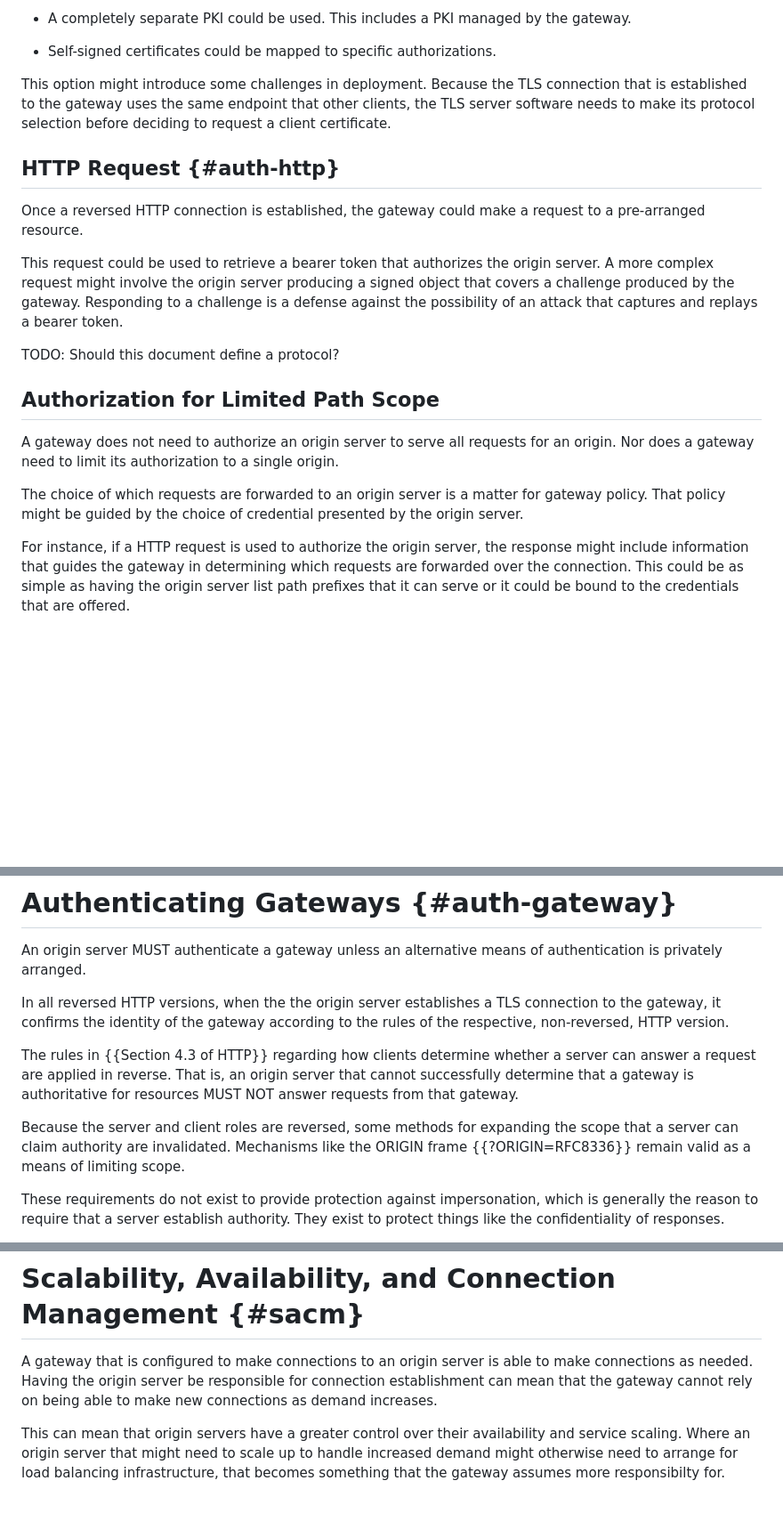
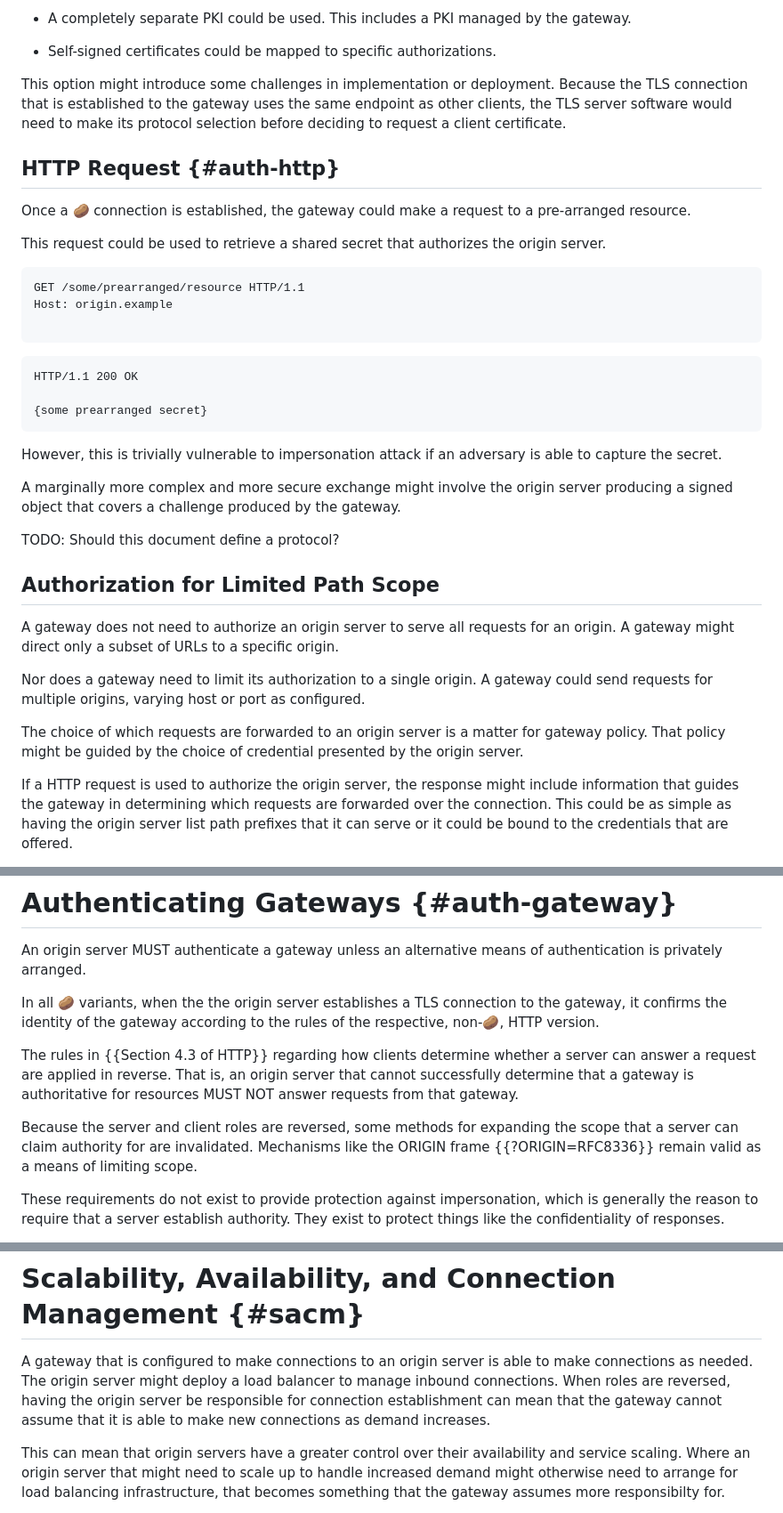
Before and after one commit to martinthomson/potato, a Markdown page: draft-thomson-ptth-potato.md, 3 parts joined by grey strips. Shown at 89% size. Rendered like a GitHub page; blank space fills up the shorter version.

```diff
--- a/draft-thomson-ptth-potato.md
+++ b/draft-thomson-ptth-potato.md
@@ -324,26 +344,39 @@ each with different operational and deployment properties:
 * Self-signed certificates could be mapped
   to specific authorizations.
 
-This option might introduce some challenges in deployment.
+This option might introduce some challenges in implementation or deployment.
 Because the TLS connection that is established to the gateway
-uses the same endpoint that other clients,
-the TLS server software needs to make its protocol selection
+uses the same endpoint as other clients,
+the TLS server software would need to make its protocol selection
 before deciding to request a client certificate.
 
 
 ## HTTP Request {#auth-http}
 
-Once a reversed HTTP connection is established,
+Once a 🥔 connection is established,
 the gateway could make a request to a pre-arranged resource.
 
-This request could be used to retrieve a bearer token
+This request could be used to retrieve a shared secret
 that authorizes the origin server.
-A more complex request
+
+~~~http
+GET /some/prearranged/resource HTTP/1.1
+Host: origin.example
+
+~~~
+~~~http
+HTTP/1.1 200 OK
+
+{some prearranged secret}
+~~~
+
+However, this is trivially vulnerable
+to impersonation attack
+if an adversary is able to capture the secret.
+
+A marginally more complex and more secure exchange
 might involve the origin server producing a signed object
 that covers a challenge produced by the gateway.
-Responding to a challenge is a defense
-against the possibility of an attack
-that captures and replays a bearer token.
 
 TODO: Should this document define a protocol?
 
@@ -352,15 +385,19 @@ TODO: Should this document define a protocol?
 
 A gateway does not need to authorize an origin server
 to serve all requests for an origin.
+A gateway might direct only a subset of URLs to a specific origin.
+
 Nor does a gateway need to limit its authorization
 to a single origin.
+A gateway could send requests for multiple origins,
+varying host or port as configured.
 
 The choice of which requests are forwarded to an origin server
 is a matter for gateway policy.
 That policy might be guided by the choice of credential
 presented by the origin server.
 
-For instance, if a HTTP request is used
+If a HTTP request is used
 to authorize the origin server,
 the response might include information
 that guides the gateway in determining
@@ -388,11 +425,11 @@ An origin server MUST authenticate a gateway
 unless an alternative means of authentication
 is privately arranged.
 
-In all reversed HTTP versions,
+In all 🥔 variants,
 when the the origin server establishes a TLS connection
 to the gateway,
 it confirms the identity of the gateway
-according to the rules of the respective, non-reversed, HTTP version.
+according to the rules of the respective, non-🥔, HTTP version.
 
 The rules in {{Section 4.3 of HTTP}}
 regarding how clients determine whether a server can answer a request
@@ -402,7 +439,7 @@ that a gateway is authoritative for resources
 MUST NOT answer requests from that gateway.
 
 Because the server and client roles are reversed,
-some methods for expanding the scope that a server can claim authority
+some methods for expanding the scope that a server can claim authority for
 are invalidated.
 Mechanisms like the ORIGIN frame {{?ORIGIN=RFC8336}} remain valid
 as a means of limiting scope.
@@ -456,8 +493,10 @@ such as the option described in {{auth-http}}.
 
 A gateway that is configured to make connections to an origin server
 is able to make connections as needed.
-Having the origin server be responsible for connection establishment
-can mean that the gateway cannot rely on being able
+The origin server might deploy a load balancer to manage inbound connections.
+When roles are reversed,
+having the origin server be responsible for connection establishment
+can mean that the gateway cannot assume that it is able
 to make new connections as demand increases.
 
 This can mean that origin servers have a greater control
```
Also changed, not shown: other parts of draft-thomson-ptth-potato.md (+46 -24 lines).
